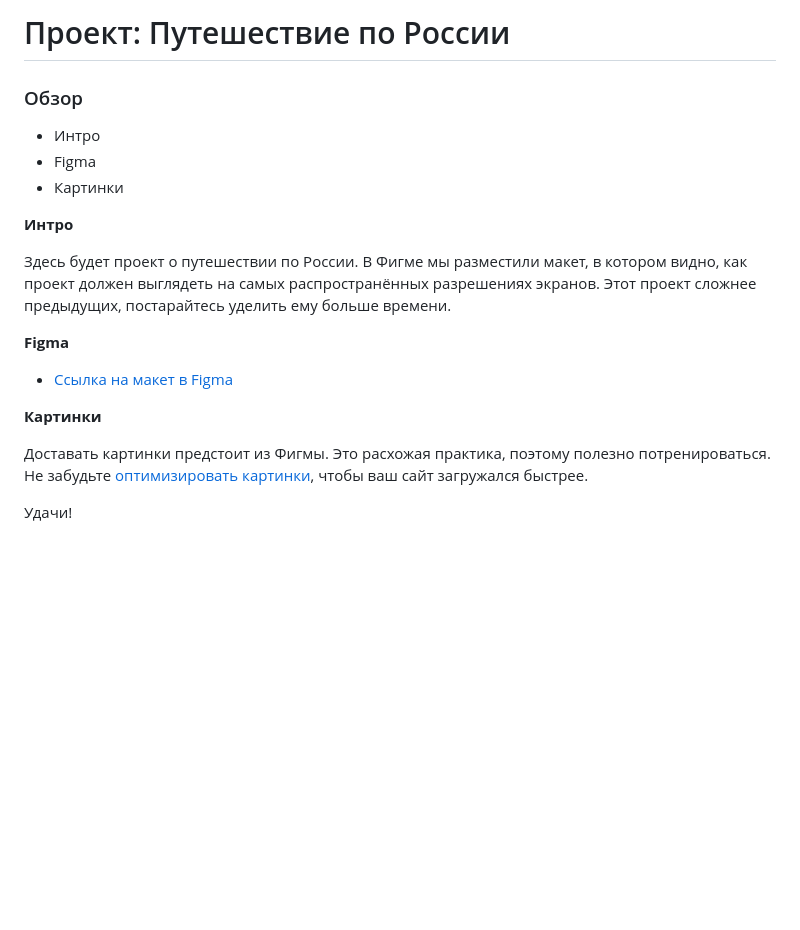
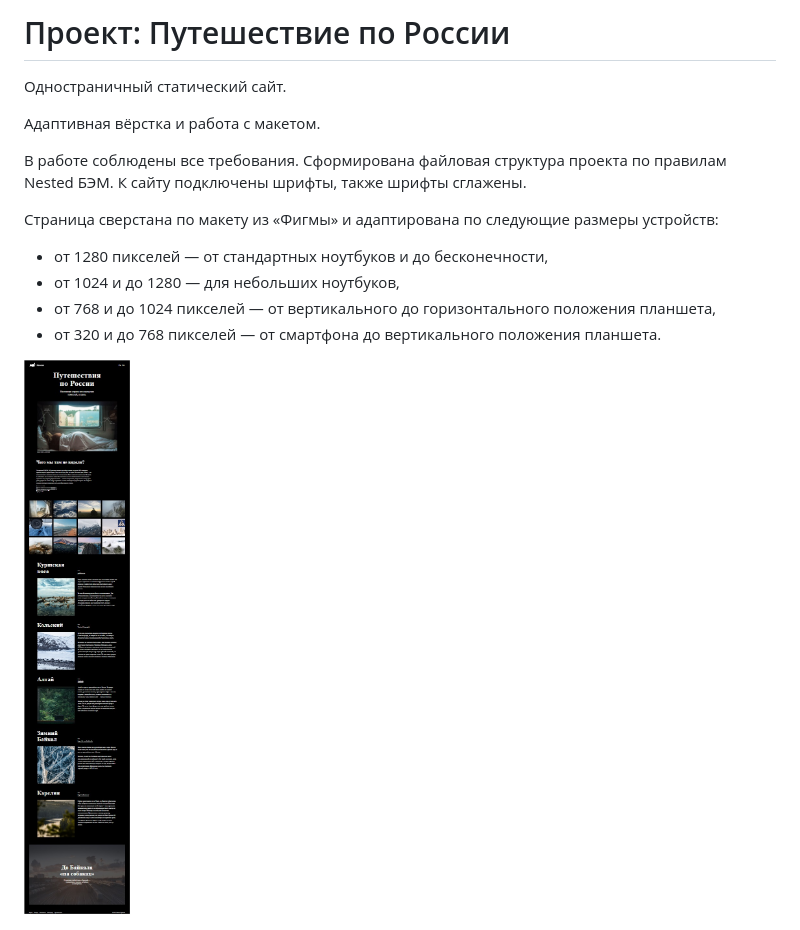
Before and after one commit to NatalyCherkasova/russian-travel, a Markdown page: README.md, the part around the change. GitHub-like rendering; pictures changed too: Images/for_READme.jpg (added); blank space fills up the shorter version.

Commit message:
READ.me added

```diff
--- a/README.md
+++ b/README.md
@@ -1,23 +1,14 @@
-# Проект: Путешествие по России
+<h1 aligne="center">Проект: Путешествие по России</h1>
+<p>Одностраничный статический сайт.</p>
+<p>Адаптивная вёрстка и работа с макетом.</p>
+<p>В работе соблюдены все требования. Сформирована файловая структура проекта по правилам Nested БЭМ.
+К сайту подключены шрифты, также шрифты сглажены.</p>
+<p>Страница сверстана по макету из «Фигмы» и адаптирована по следующие размеры устройств:</p>
+<ul>
+  <li>от 1280 пикселей — от стандартных ноутбуков и до бесконечности,</li>
+  <li>от 1024 и до 1280 — для небольших ноутбуков,</li>
+  <li>от 768 и до 1024 пикселей — от вертикального до горизонтального положения планшета,</li>
+  <li>от 320 и до 768 пикселей — от смартфона до вертикального положения планшета.</li>
+</ul>
 
-### Обзор
-* Интро
-* Figma
-* Картинки
-
-**Интро**
-
-Здесь будет проект о путешествии по России.
-В Фигме мы разместили макет, в котором видно, как проект должен выглядеть на самых распространённых разрешениях экранов.
-Этот проект сложнее предыдущих, постарайтесь уделить ему больше времени.
-
-**Figma**
-
-* [Ссылка на макет в Figma](https://www.figma.com/file/5S2WSbEFL6awjVWJ0NWL8Q/Sprint-3_-Russia-_-desktop-mobile?node-id=28503%3A0)
-
-**Картинки**
-
-Доставать картинки предстоит из Фигмы. Это расхожая практика, поэтому полезно потренироваться.
-Не забудьте [оптимизировать картинки](https://tinypng.com/), чтобы ваш сайт загружался быстрее.
-
-Удачи!
+<img src="/Images/for_READme.jpg" alt="Внешний вид сайта">
```
